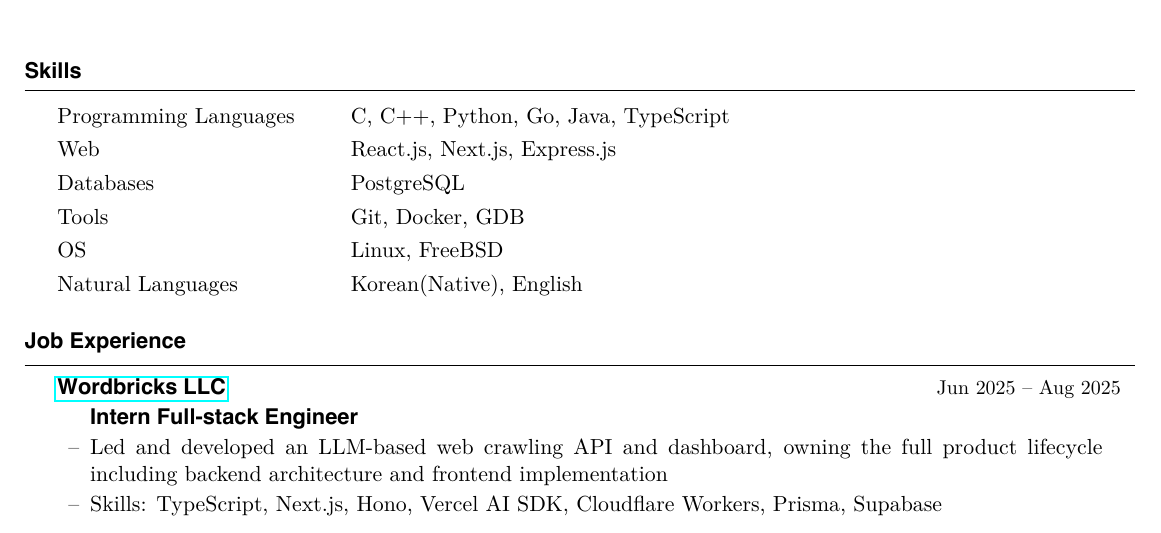
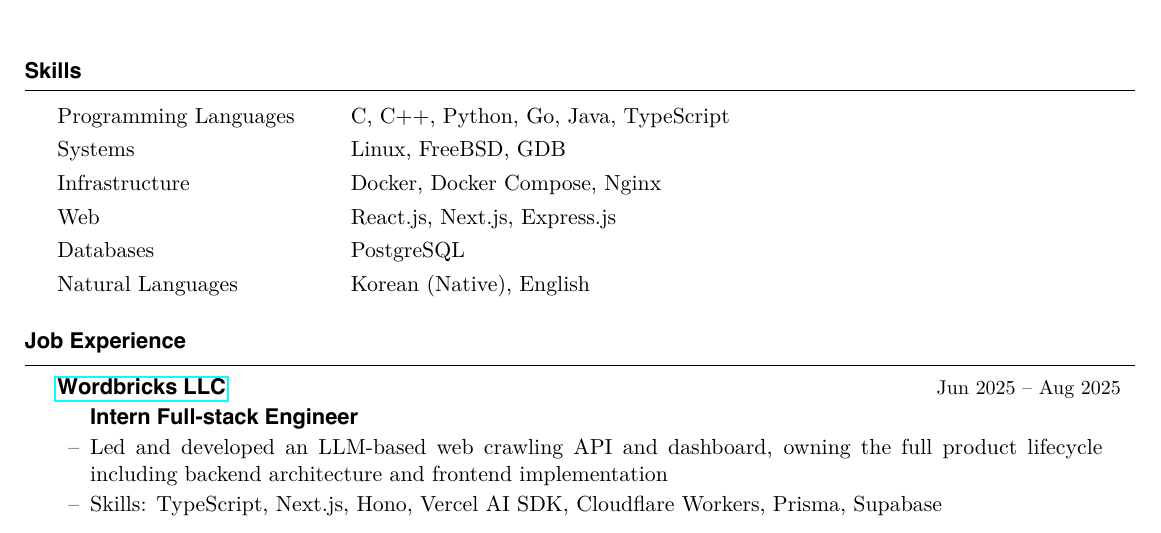
Before and after one commit to kimminss0/CV, a LaTeX CV (main.tex): part of page 1 of 2, cut so that both start at the same text. The pictures show the PDF file main.pdf that the author committed with the source.

Commit message:
fix: align skills

```diff
--- a/main.tex
+++ b/main.tex
@@ -21,20 +21,20 @@
 		Programming Languages
 		 & C, C++, Python, Go, Java, TypeScript \\ [0.3em]
 
+		Systems
+		 & Linux, FreeBSD, GDB                  \\ [0.3em]
+
+		Infrastructure
+		 & Docker, Docker Compose, Nginx        \\ [0.3em]
+
 		Web
 		 & React.js, Next.js, Express.js        \\ [0.3em]
 
 		Databases
 		 & PostgreSQL                           \\ [0.3em]
 
-		Tools
-		 & Git, Docker, GDB                     \\ [0.3em]
-
-		OS
-		 & Linux, FreeBSD                       \\ [0.3em]
-
 		Natural Languages
-		 & Korean(Native), English              \\ [0.3em]
+		 & Korean (Native), English              \\ [0.3em]
 	\end{tabular}
 \end{rSection}
 
```
Also changed, not shown: main.pdf.
